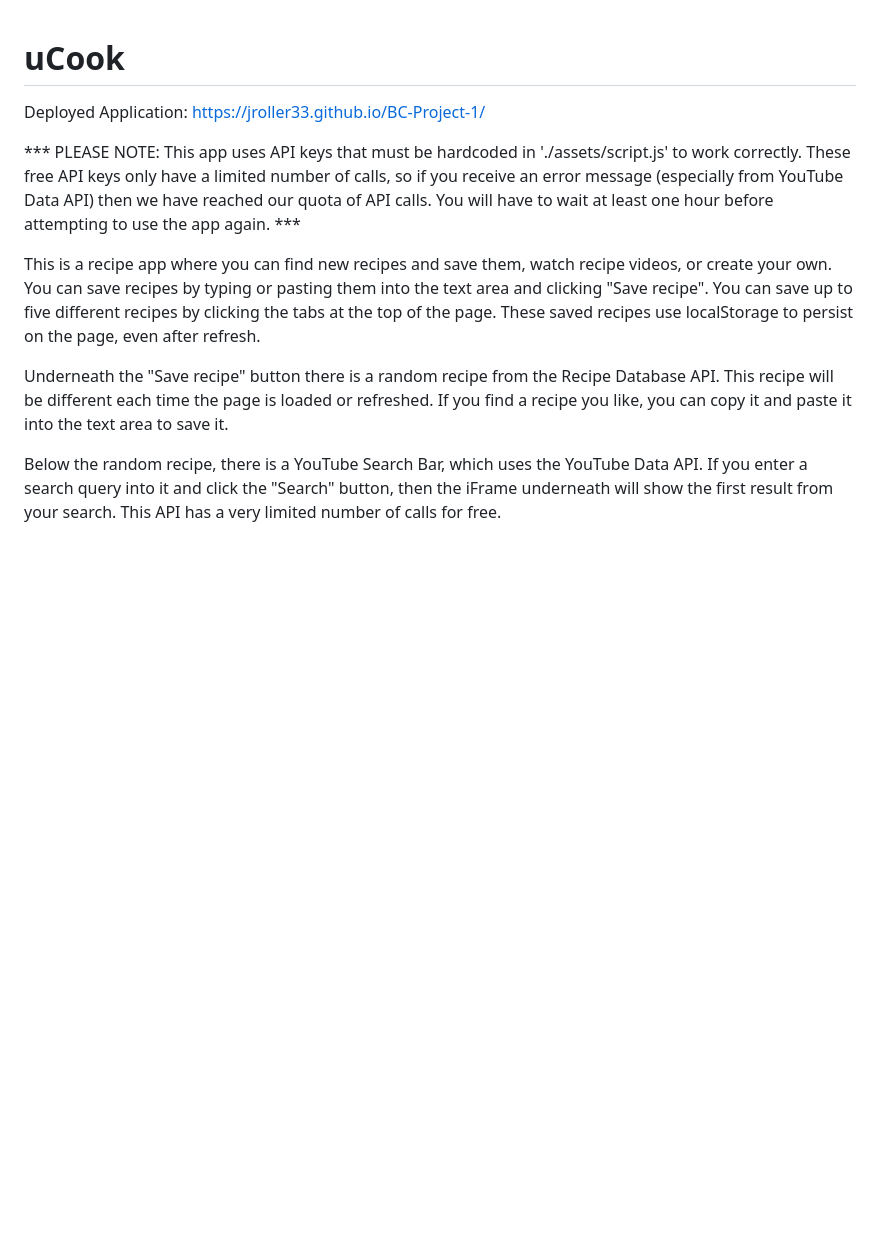
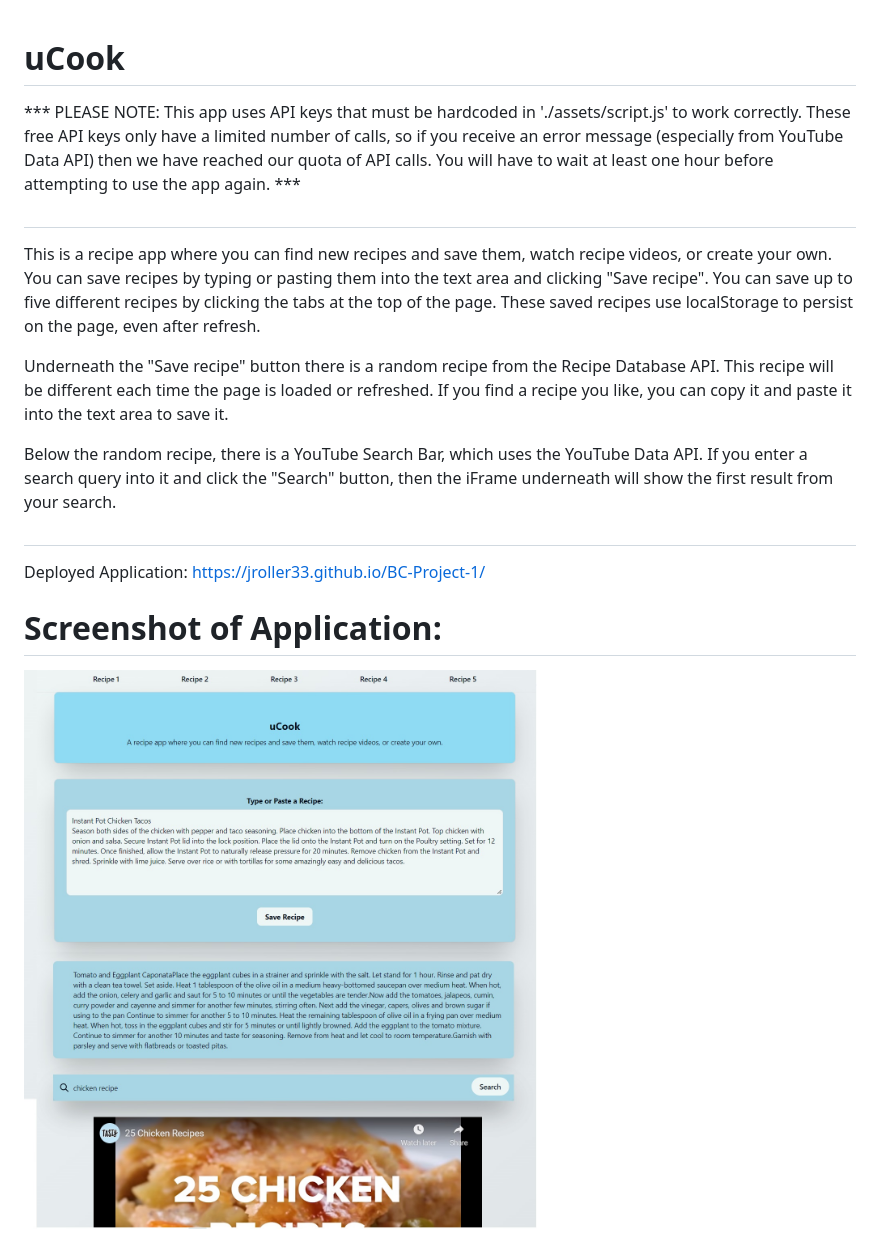
Before and after one commit to jroller33/BC-Project-1, a Markdown page: README.md, the part around the change. Drawn GitHub-style; pictures changed too: assets/screenshot.jpg (added); blank space fills up the shorter version.

Commit message:
final commit tonight. readme done. ui done. api keys removed. everything working

```diff
--- a/README.md
+++ b/README.md
@@ -1,11 +1,19 @@
 # uCook
 
-Deployed Application: https://jroller33.github.io/BC-Project-1/
+
 
 ***   PLEASE NOTE: This app uses API keys that must be hardcoded in './assets/script.js' to work correctly. These free API keys only have a limited number of calls, so if you receive an error message (especially from YouTube Data API) then we have reached our quota of API calls. You will have to wait at least one hour before attempting to use the app again.   ***
+
+#
 
 This is a recipe app where you can find new recipes and save them, watch recipe videos, or create your own. You can save recipes by typing or pasting them into the text area and clicking "Save recipe". You can save up to five different recipes by clicking the tabs at the top of the page. These saved recipes use localStorage to persist on the page, even after refresh.
 
 Underneath the "Save recipe" button there is a random recipe from the Recipe Database API. This recipe will be different each time the page is loaded or refreshed. If you find a recipe you like, you can copy it and paste it into the text area to save it.
 
-Below the random recipe, there is a YouTube Search Bar, which uses the YouTube Data API. If you enter a search query into it and click the "Search" button, then the iFrame underneath will show the first result from your search. This API has a very limited number of calls for free.
+Below the random recipe, there is a YouTube Search Bar, which uses the YouTube Data API. If you enter a search query into it and click the "Search" button, then the iFrame underneath will show the first result from your search.
+#
+Deployed Application: https://jroller33.github.io/BC-Project-1/
+
+
+# Screenshot of Application: #
+![Screenshot](./assets/screenshot.jpg "Screenshot")
```
